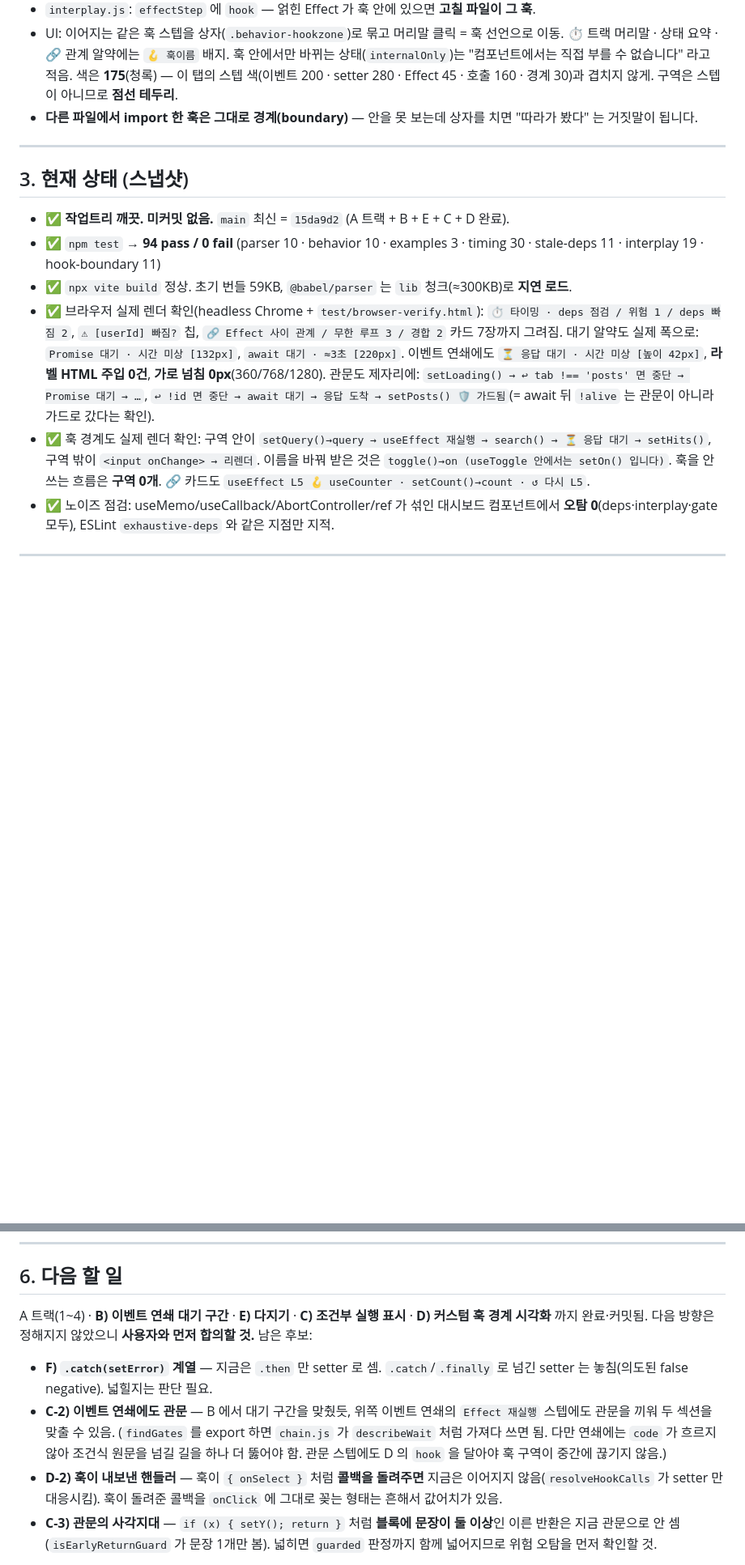
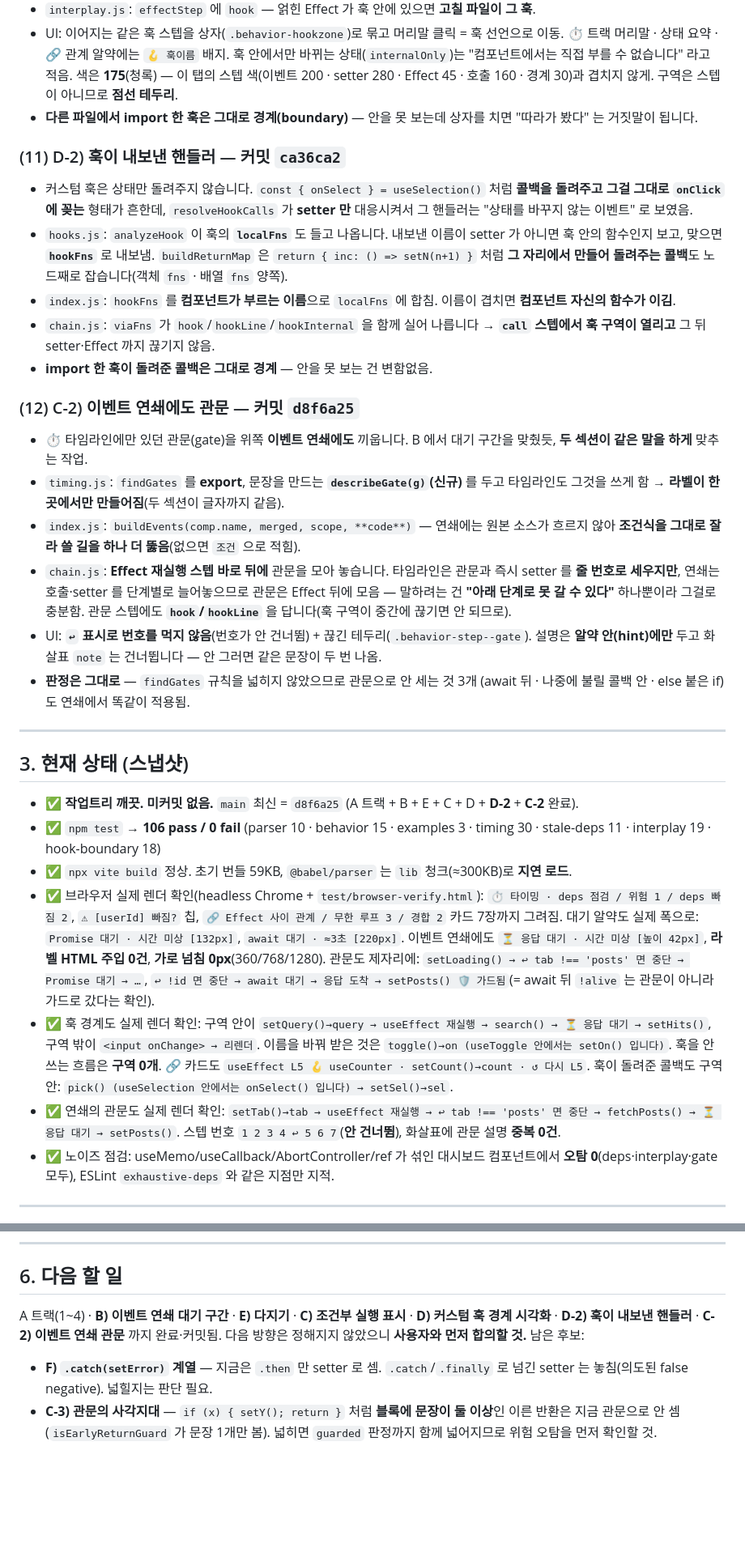
Before and after one commit to k-sons/bunseki, a Markdown page: HANDOFF.md, 2 parts joined by grey strips. Shown at 81% size. Rendered like a GitHub page; blank space fills up the shorter version.

Commit message:
docs: 인계문을 D-2(훅이 내보낸 핸들러) · C-2(연쇄 관문) 완료 상태로 갱신
- 2장에 (11) D-2 · (12) C-2 추가
- 3장 스냅샷: 최신 d8f6a25 / 106 pass, 연쇄 관문·훅 콜백 렌더 확인 기록
- 4장 계약: 연쇄 스텝에 'gate' 추가, buildEvents 의 네 번째 인자(code) 명시
- 6장: D-2 · C-2 를 후보에서 완료로. 남은 건 F) .catch 계열 · C-3) 관문 사각지대

Co-Authored-By: Claude Opus 5 <noreply@anthropic.com>
Claude-Session: https://claude.ai/code/session_01AoitcCXiLz7u8JC914No5H

```diff
--- a/HANDOFF.md
+++ b/HANDOFF.md
@@ -180,14 +180,46 @@
 - **다른 파일에서 import 한 훅은 그대로 경계(boundary)** — 안을 못 보는데 상자를 치면
   "따라가 봤다" 는 거짓말이 됩니다.
 
+### (11) D-2) 훅이 내보낸 핸들러 — 커밋 `ca36ca2`
+- 커스텀 훅은 상태만 돌려주지 않습니다. `const { onSelect } = useSelection()` 처럼
+  **콜백을 돌려주고 그걸 그대로 `onClick` 에 꽂는** 형태가 흔한데, `resolveHookCalls` 가
+  **setter 만** 대응시켜서 그 핸들러는 "상태를 바꾸지 않는 이벤트" 로 보였음.
+- `hooks.js`: `analyzeHook` 이 훅의 **`localFns`** 도 들고 나옵니다. 내보낸 이름이 setter 가
+  아니면 훅 안의 함수인지 보고, 맞으면 **`hookFns`** 로 내보냄.
+  `buildReturnMap` 은 `return { inc: () => setN(n+1) }` 처럼 **그 자리에서 만들어 돌려주는
+  콜백**도 노드째로 잡습니다(객체 `fns` · 배열 `fns` 양쪽).
+- `index.js`: `hookFns` 를 **컴포넌트가 부르는 이름**으로 `localFns` 에 합침.
+  이름이 겹치면 **컴포넌트 자신의 함수가 이김**.
+- `chain.js`: `viaFns` 가 `hook`/`hookLine`/`hookInternal` 을 함께 실어 나릅니다 →
+  **`call` 스텝에서 훅 구역이 열리고** 그 뒤 setter·Effect 까지 끊기지 않음.
+- **import 한 훅이 돌려준 콜백은 그대로 경계** — 안을 못 보는 건 변함없음.
+
+### (12) C-2) 이벤트 연쇄에도 관문 — 커밋 `d8f6a25`
+- ⏱ 타임라인에만 있던 관문(gate)을 위쪽 **이벤트 연쇄에도** 끼웁니다. B 에서 대기 구간을
+  맞췄듯, **두 섹션이 같은 말을 하게** 맞추는 작업.
+- `timing.js`: `findGates` 를 **export**, 문장을 만드는 **`describeGate(g)`(신규)** 를 두고
+  타임라인도 그것을 쓰게 함 → **라벨이 한 곳에서만 만들어짐**(두 섹션이 글자까지 같음).
+- `index.js`: `buildEvents(comp.name, merged, scope, **code**)` — 연쇄에는 원본 소스가
+  흐르지 않아 **조건식을 그대로 잘라 쓸 길을 하나 더 뚫음**(없으면 `조건` 으로 적힘).
+- `chain.js`: **Effect 재실행 스텝 바로 뒤에** 관문을 모아 놓습니다. 타임라인은 관문과 즉시
+  setter 를 **줄 번호로 세우지만**, 연쇄는 호출·setter 를 단계별로 늘어놓으므로 관문은
+  Effect 뒤에 모음 — 말하려는 건 **"아래 단계로 못 갈 수 있다"** 하나뿐이라 그걸로 충분함.
+  관문 스텝에도 **`hook`/`hookLine`** 을 답니다(훅 구역이 중간에 끊기면 안 되므로).
+- UI: **`↩` 표시로 번호를 먹지 않음**(번호가 안 건너뜀) + 끊긴 테두리(`.behavior-step--gate`).
+  설명은 **알약 안(hint)에만** 두고 화살표 `note` 는 건너뜁니다 — 안 그러면 같은 문장이
+  두 번 나옴.
+- **판정은 그대로** — `findGates` 규칙을 넓히지 않았으므로 관문으로 안 세는 것 3개
+  (await 뒤 · 나중에 불릴 콜백 안 · else 붙은 if)도 연쇄에서 똑같이 적용됨.
+
 ---
 
 ## 3. 현재 상태 (스냅샷)
 
-- ✅ **작업트리 깨끗. 미커밋 없음.** `main` 최신 = `15da9d2` (A 트랙 + B + E + C + D 완료).
-- ✅ `npm test` → **94 pass / 0 fail**
-  (parser 10 · behavior 10 · examples 3 · timing 30 · stale-deps 11 · interplay 19 ·
-  hook-boundary 11)
+- ✅ **작업트리 깨끗. 미커밋 없음.** `main` 최신 = `d8f6a25`
+  (A 트랙 + B + E + C + D + **D-2** + **C-2** 완료).
+- ✅ `npm test` → **106 pass / 0 fail**
+  (parser 10 · behavior 15 · examples 3 · timing 30 · stale-deps 11 · interplay 19 ·
+  hook-boundary 18)
 - ✅ `npx vite build` 정상. 초기 번들 59KB, `@babel/parser` 는 `lib` 청크(≈300KB)로 **지연 로드**.
 - ✅ 브라우저 실제 렌더 확인(headless Chrome + `test/browser-verify.html`):
   `⏱ 타이밍 · deps 점검 / 위험 1 / deps 빠짐 2`, `⚠ [userId] 빠짐?` 칩,
@@ -203,6 +235,10 @@
   구역 밖이 `<input onChange> → 리렌더`. 이름을 바꿔 받은 것은
   `toggle()→on (useToggle 안에서는 setOn() 입니다)`. 훅을 안 쓰는 흐름은 **구역 0개**.
   🔗 카드도 `useEffect L5 🪝 useCounter · setCount()→count · ↺ 다시 L5`.
+  훅이 돌려준 콜백도 구역 안: `pick() (useSelection 안에서는 onSelect() 입니다) → setSel()→sel`.
+- ✅ 연쇄의 관문도 실제 렌더 확인:
+  `setTab()→tab → useEffect 재실행 → ↩ tab !== 'posts' 면 중단 → fetchPosts() → ⏳ 응답 대기 → setPosts()`.
+  스텝 번호 `1 2 3 4 ↩ 5 6 7`(**안 건너뜀**), 화살표에 관문 설명 **중복 0건**.
 - ✅ 노이즈 점검: useMemo/useCallback/AbortController/ref 가 섞인 대시보드 컴포넌트에서
   **오탐 0**(deps·interplay·gate 모두), ESLint `exhaustive-deps` 와 같은 지점만 지적.
 
@@ -299,19 +339,12 @@ npx vite --port 5199 &
 ## 6. 다음 할 일
 
 A 트랙(1~4) · **B) 이벤트 연쇄 대기 구간** · **E) 다지기** · **C) 조건부 실행 표시** ·
-**D) 커스텀 훅 경계 시각화** 까지 완료·커밋됨.
+**D) 커스텀 훅 경계 시각화** · **D-2) 훅이 내보낸 핸들러** · **C-2) 이벤트 연쇄 관문**
+까지 완료·커밋됨.
 다음 방향은 정해지지 않았으니 **사용자와 먼저 합의할 것.** 남은 후보:
 
 - **F) `.catch(setError)` 계열** — 지금은 `.then` 만 setter 로 셈. `.catch`/`.finally` 로
   넘긴 setter 는 놓침(의도된 false negative). 넓힐지는 판단 필요.
-- **C-2) 이벤트 연쇄에도 관문** — B 에서 대기 구간을 맞췄듯, 위쪽 이벤트 연쇄의
-  `Effect 재실행` 스텝에도 관문을 끼워 두 섹션을 맞출 수 있음.
-  (`findGates` 를 export 하면 `chain.js` 가 `describeWait` 처럼 가져다 쓰면 됨.
-  다만 연쇄에는 `code` 가 흐르지 않아 조건식 원문을 넘길 길을 하나 더 뚫어야 함.
-  관문 스텝에도 D 의 `hook` 을 달아야 훅 구역이 중간에 끊기지 않음.)
-- **D-2) 훅이 내보낸 핸들러** — 훅이 `{ onSelect }` 처럼 **콜백을 돌려주면** 지금은
-  이어지지 않음(`resolveHookCalls` 가 setter 만 대응시킴). 훅이 돌려준 콜백을 `onClick` 에
-  그대로 꽂는 형태는 흔해서 값어치가 있음.
 - **C-3) 관문의 사각지대** — `if (x) { setY(); return }` 처럼 **블록에 문장이 둘 이상**인
   이른 반환은 지금 관문으로 안 셈(`isEarlyReturnGuard` 가 문장 1개만 봄).
   넓히면 `guarded` 판정까지 함께 넓어지므로 위험 오탐을 먼저 확인할 것.
```
Also changed, not shown: other parts of HANDOFF.md (+12 -7 lines).
